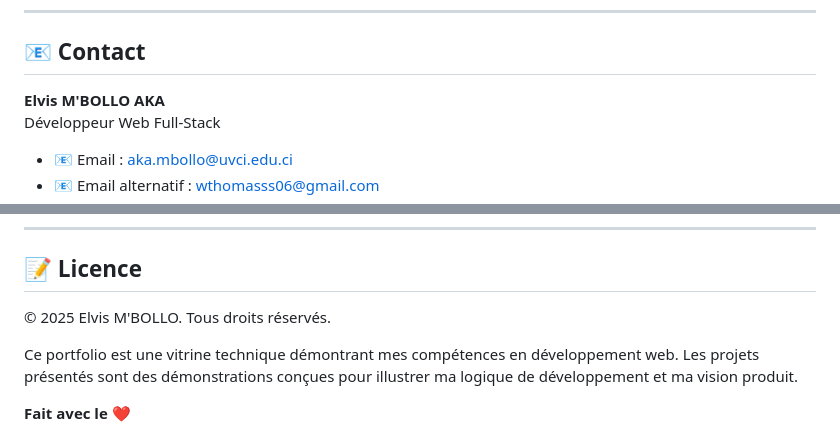
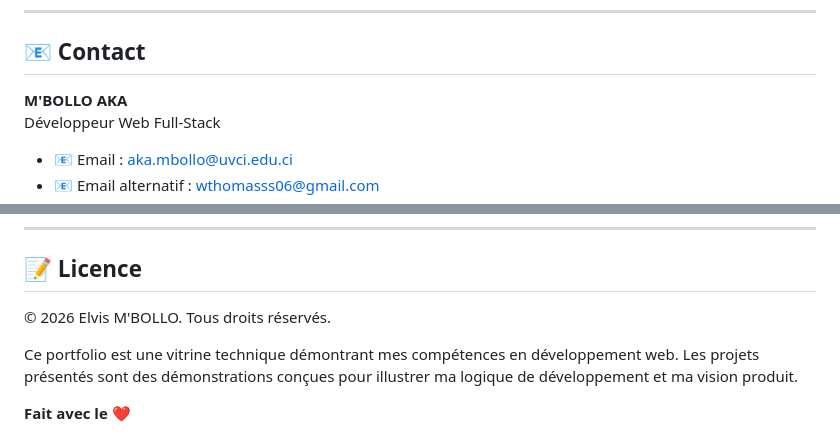
Before and after one commit to wthomasss06-stack/mon-premier-projet, a Markdown page: README.md, 2 parts joined by grey strips. Rendered like a GitHub page.

Commit message:
Update license year to 2026
Updated the year in the license section from 2025 to 2026.

```diff
--- a/README.md
+++ b/README.md
@@ -204,7 +204,7 @@ Découvrez les secrets du portfolio :
 
 ## 📧 Contact
 
-**Elvis M'BOLLO AKA**
+**M'BOLLO AKA**
 Développeur Web Full-Stack
 
 - 📧 Email : [aka.mbollo@uvci.edu.ci](mailto:aka.mbollo@uvci.edu.ci)
@@ -226,7 +226,7 @@ Développeur Web Full-Stack
 
 ## 📝 Licence
 
-© 2025 Elvis M'BOLLO. Tous droits réservés.
+© 2026 Elvis M'BOLLO. Tous droits réservés.
 
 Ce portfolio est une vitrine technique démontrant mes compétences en développement web. Les projets présentés sont des démonstrations conçues pour illustrer ma logique de développement et ma vision produit.
 
```
